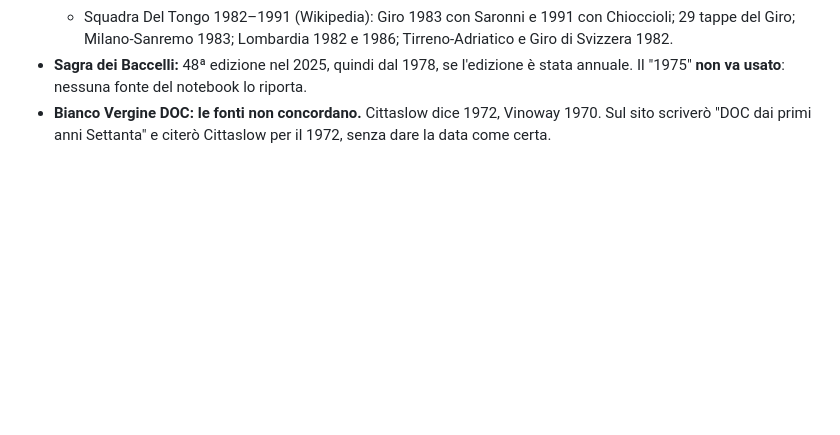
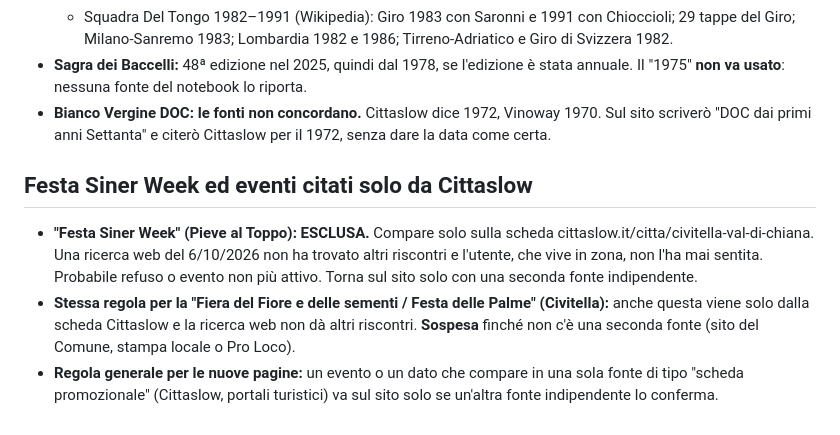
Before and after one commit to fabriziomartini/civitella-in-pillole, a Markdown page: ricerca/notebook3-log.md, the part around the change. Rendered like a GitHub page; blank space fills up the shorter version.

Commit message:
Registro notebook 3: esclusa Festa Siner Week, sospesa Fiera del Fiore
Co-Authored-By: Claude Opus 5.5 <noreply@anthropic.com>
Claude-Session: https://claude.ai/code/session_01N2r2xFWRzMmLaN7zSKN2ii

```diff
--- a/ricerca/notebook3-log.md
+++ b/ricerca/notebook3-log.md
@@ -160,3 +160,8 @@ Fonti principali: elenco RUNTS (20 enti), lettera della Consulta dello Sport (11
   - Squadra Del Tongo 1982–1991 (Wikipedia): Giro 1983 con Saronni e 1991 con Chioccioli; 29 tappe del Giro; Milano-Sanremo 1983; Lombardia 1982 e 1986; Tirreno-Adriatico e Giro di Svizzera 1982.
 - **Sagra dei Baccelli:** 48ª edizione nel 2025, quindi dal 1978, se l'edizione è stata annuale. Il "1975" **non va usato**: nessuna fonte del notebook lo riporta.
 - **Bianco Vergine DOC: le fonti non concordano.** Cittaslow dice 1972, Vinoway 1970. Sul sito scriverò "DOC dai primi anni Settanta" e citerò Cittaslow per il 1972, senza dare la data come certa.
+
+## Festa Siner Week ed eventi citati solo da Cittaslow
+- **"Festa Siner Week" (Pieve al Toppo): ESCLUSA.** Compare solo sulla scheda cittaslow.it/citta/civitella-val-di-chiana. Una ricerca web del 6/10/2026 non ha trovato altri riscontri e l'utente, che vive in zona, non l'ha mai sentita. Probabile refuso o evento non più attivo. Torna sul sito solo con una seconda fonte indipendente.
+- **Stessa regola per la "Fiera del Fiore e delle sementi / Festa delle Palme" (Civitella):** anche questa viene solo dalla scheda Cittaslow e la ricerca web non dà altri riscontri. **Sospesa** finché non c'è una seconda fonte (sito del Comune, stampa locale o Pro Loco).
+- **Regola generale per le nuove pagine:** un evento o un dato che compare in una sola fonte di tipo "scheda promozionale" (Cittaslow, portali turistici) va sul sito solo se un'altra fonte indipendente lo conferma.
```
